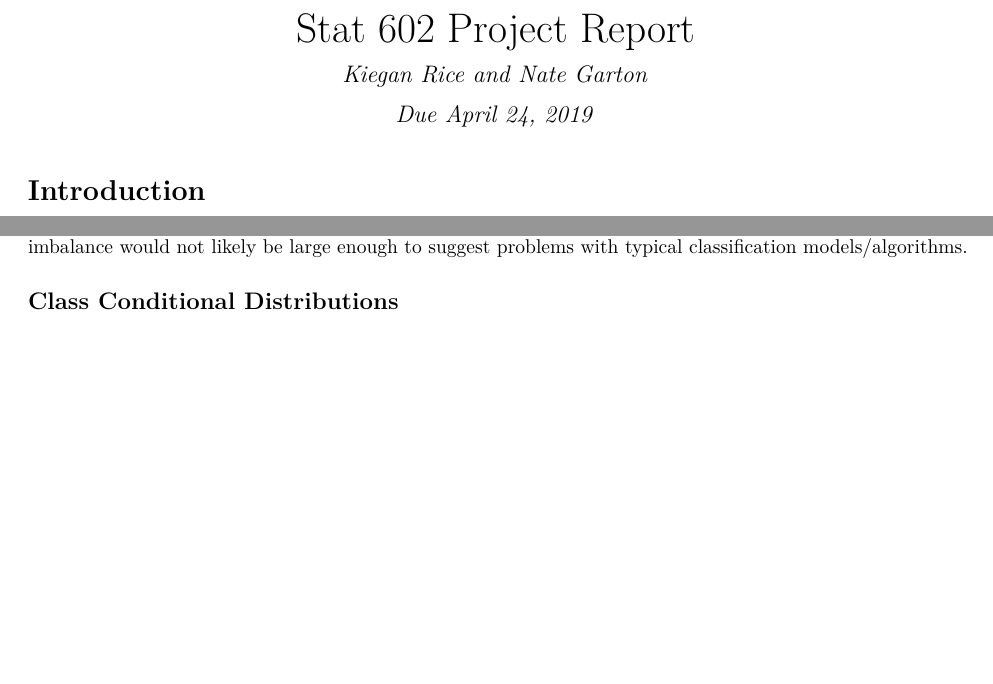
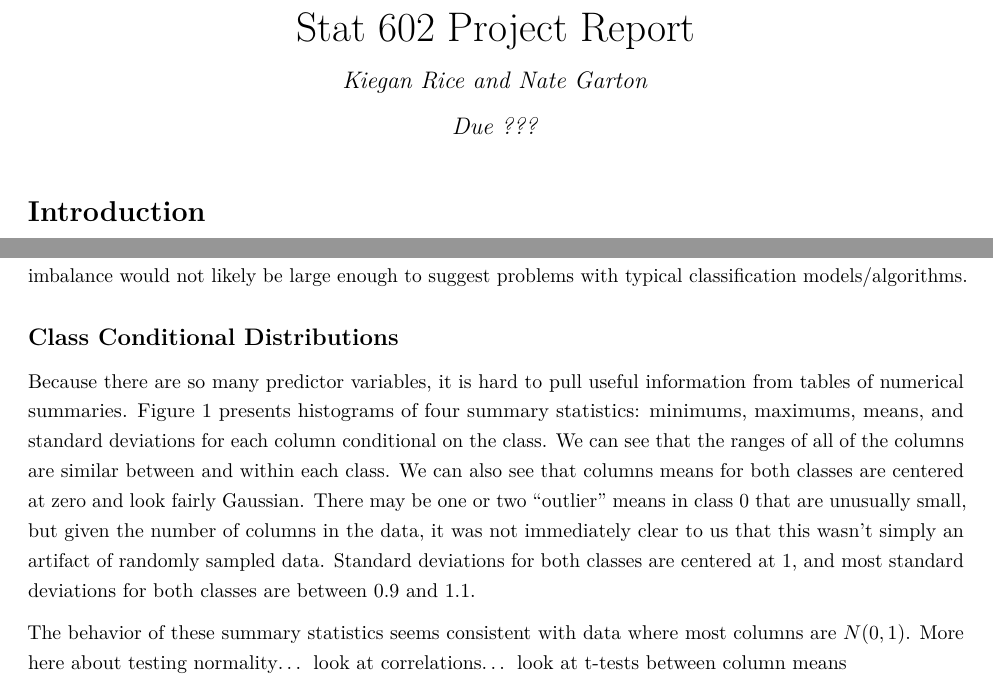
Before and after one commit to kiegan/stat602, an R Markdown document (project_reportRG.Rmd): two parts of page 1 of 2, joined at a grey line, cut so that both start at the same text, the shorter picture padded with empty space. The pictures show the output file project_reportRG.pdf that the author committed with the source.

Commit message:
Change line spacing.

````diff
--- a/project_reportRG.Rmd
+++ b/project_reportRG.Rmd
@@ -1,11 +1,13 @@
 ---
 title: "Stat 602 Project Report"
 author: "Kiegan Rice and Nate Garton"
-date: "Due April 24, 2019"
+date: "Due ???"
 output:
   pdf_document:
     fig_caption: yes
 header-includes: \usepackage{float, mathtools, accents}
+  \usepackage{setspace}
+  \linespread{1.25}
 ---
 
 
@@ -52,6 +54,8 @@
 
 ## Class Conditional Distributions
 
+Because there are so many predictor variables, it is hard to pull useful information from tables of numerical summaries. Figure 1 presents histograms of four summary statistics: minimums, maximums, means, and standard deviations for each column conditional on the class. We can see that the ranges of all of the columns are similar between and within each class. We can also see that columns means for both classes are centered at zero and look fairly Gaussian. There may be one or two "outlier" means in class $0$ that are unusually small, but given the number of columns in the data, it was not immediately clear to us that this wasn't simply an artifact of randomly sampled data. Standard deviations for both classes are centered at 1, and most standard deviations for both classes are between $0.9$ and $1.1$.
+
 ```{r, eval = TRUE, echo = FALSE, results = "asis", fig.cap="Class conditional histograms for column minimums, maximums, means, and standard deviations. Each row contains the column distribution for these four summary statistics for one of the two classes."}
 train <- read.csv(file = "data/train.csv", check.names = FALSE, strip.white = TRUE)
 train_c0 <- train[train$target == 0,]
@@ -86,3 +90,5 @@
   theme_bw()
 summary_hist
 ```
+
+The behavior of these summary statistics seems consistent with data where most columns are $N(0,1)$. More here about testing normality... look at correlations... look at t-tests between column means
````
Also changed, not shown: project_reportRG.pdf, project_reportRG_files/figure-latex/unnamed-chunk-1-1.pdf.
